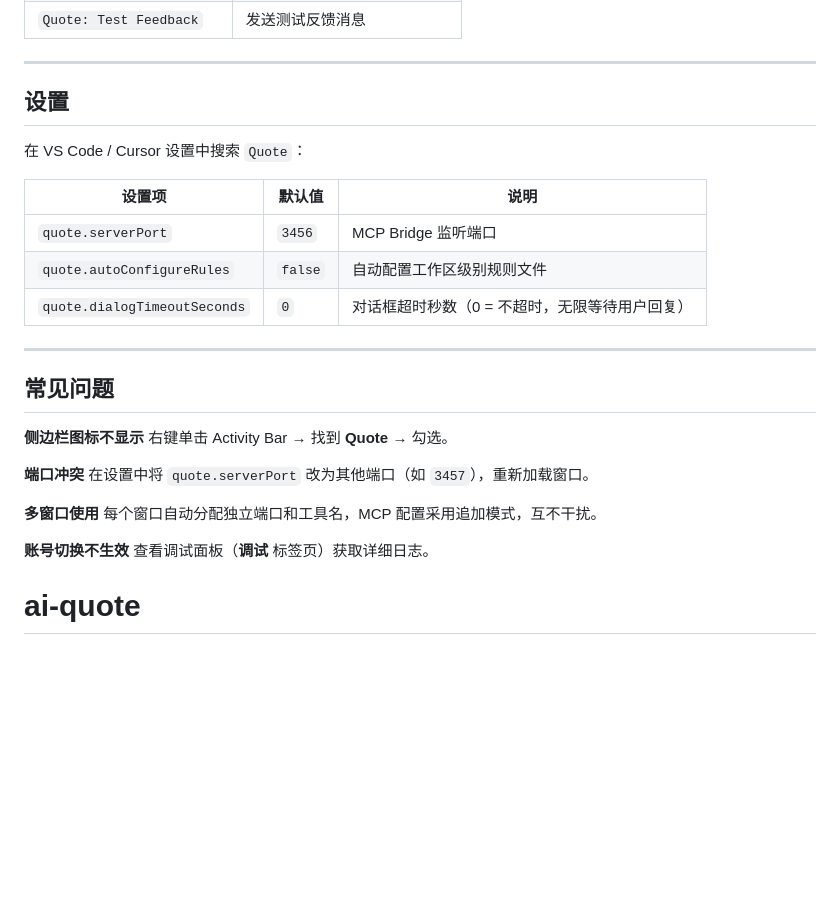
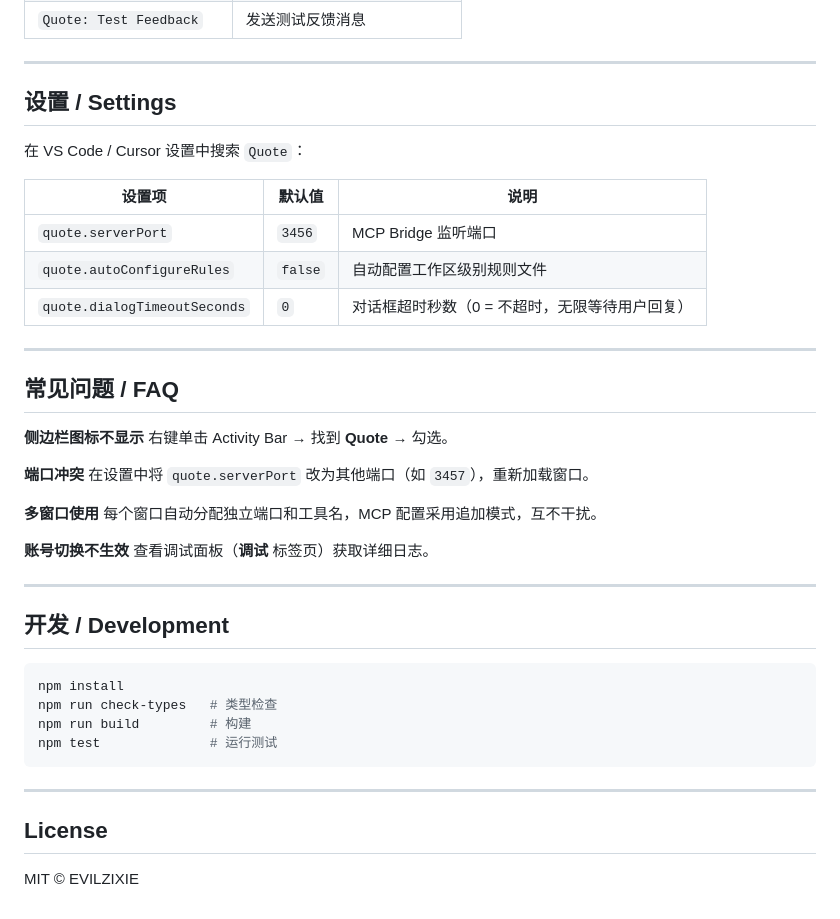
Before and after one commit to jjhuang01/ai-quote, a Markdown page: README.md, the part around the change printed below. Rendered like a GitHub page; blank space fills up the shorter version.

````diff
--- a/README.md
+++ b/README.md
@@ -40,7 +61,7 @@ Windsurf 账号管理工具。支持多账号切换、配额统计、本地 MCP
 
 ---
 
-## 设置
+## 设置 / Settings
 
 在 VS Code / Cursor 设置中搜索 `Quote`：
 
@@ -52,7 +73,7 @@ Windsurf 账号管理工具。支持多账号切换、配额统计、本地 MCP
 
 ---
 
-## 常见问题
+## 常见问题 / FAQ
 
 **侧边栏图标不显示**
 右键单击 Activity Bar → 找到 **Quote** → 勾选。
@@ -65,4 +86,20 @@ Windsurf 账号管理工具。支持多账号切换、配额统计、本地 MCP
 
 **账号切换不生效**
 查看调试面板（**调试** 标签页）获取详细日志。
-# ai-quote
+
+---
+
+## 开发 / Development
+
+```bash
+npm install
+npm run check-types   # 类型检查
+npm run build         # 构建
+npm test              # 运行测试
+```
+
+---
+
+## License
+
+MIT © EVILZIXIE
````
Also changed, not shown: other parts of README.md (+26 -5 lines), docs/screenshots/screenshot-account-list.png (added), docs/screenshots/screenshot-dialog-overview.png (added), docs/screenshots/screenshot-dialog-panel.png (added), docs/screenshots/screenshot-settings.png (added), 2 other files.
